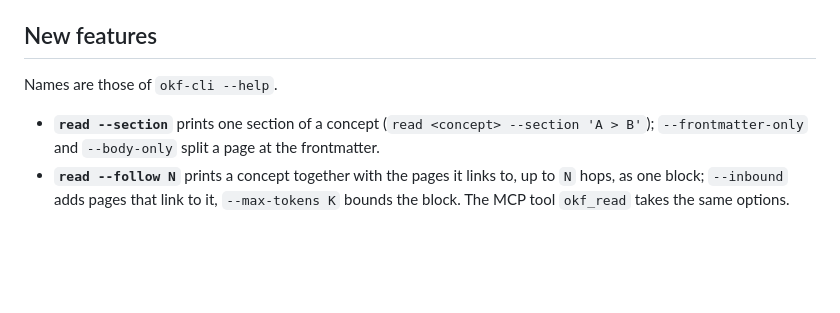
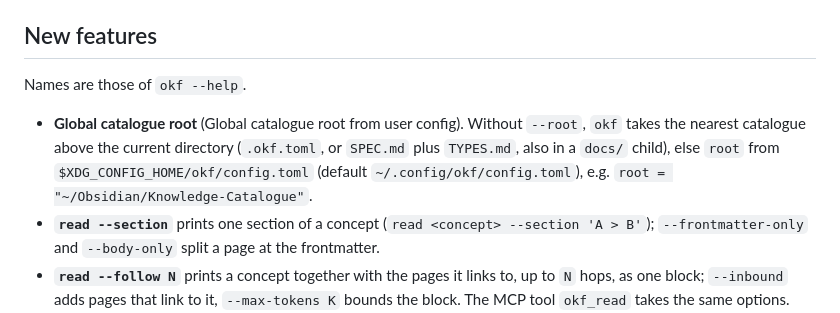
Before and after one commit to rierek/okf-cli, a Markdown page: RELEASE-0.2.0.md, the part around one of its changes. Drawn GitHub-style; blank space fills up the shorter version.

```diff
--- a/RELEASE-0.2.0.md
+++ b/RELEASE-0.2.0.md
@@ -37,8 +48,9 @@ One hard cut, no shims. Each line names the owning container.
 
 ## New features
 
-Names are those of `okf-cli --help`.
+Names are those of `okf --help`.
 
+- **Global catalogue root** (Global catalogue root from user config). Without `--root`, `okf` takes the nearest catalogue above the current directory (`.okf.toml`, or `SPEC.md` plus `TYPES.md`, also in a `docs/` child), else `root` from `$XDG_CONFIG_HOME/okf/config.toml` (default `~/.config/okf/config.toml`), e.g. `root = "~/Obsidian/Knowledge-Catalogue"`.
 - **`read --section`** prints one section of a concept (`read <concept> --section 'A > B'`); `--frontmatter-only` and `--body-only` split a page at the frontmatter.
 - **`read --follow N`** prints a concept together with the pages it links to, up to `N` hops, as one block; `--inbound` adds pages that link to it, `--max-tokens K` bounds the block. The MCP tool `okf_read` takes the same options.
 - **`verify <concept> --by <actor>`** records that a concept was checked against its sources.
```
Also changed, not shown: other parts of RELEASE-0.2.0.md (+21 -10 lines).
